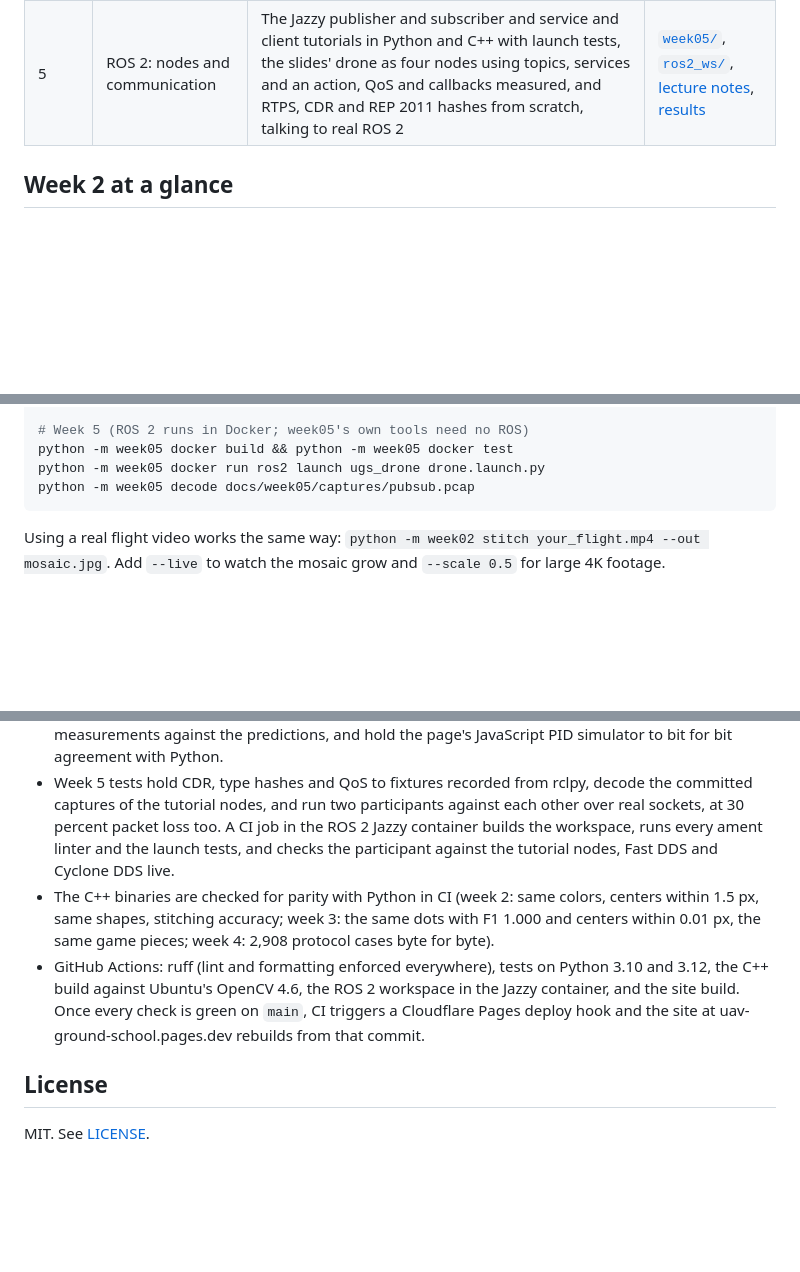
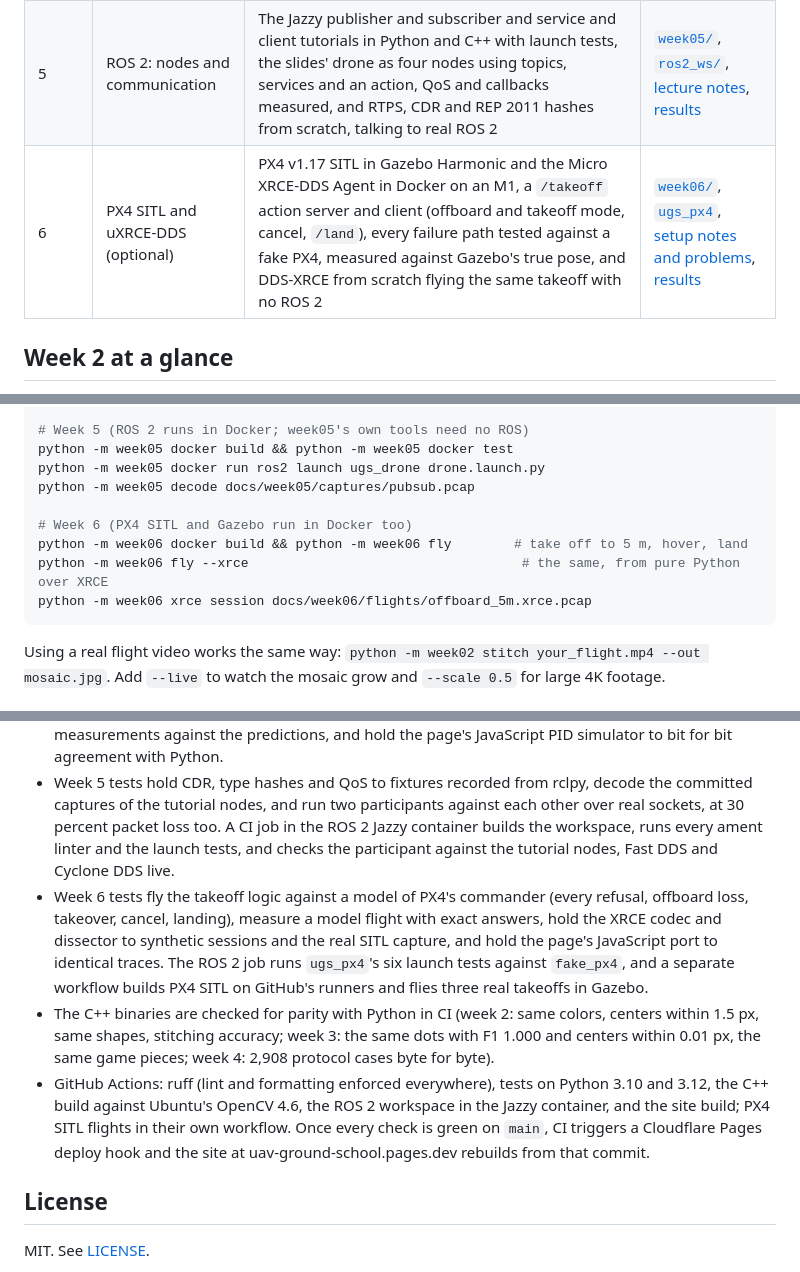
Before and after one commit to KarthikSubramanian07/UAV-Ground-School, a Markdown page: README.md, 3 parts joined by grey strips. Rendered like a GitHub page; blank space fills up the shorter version.

````diff
--- a/README.md
+++ b/README.md
@@ -26,6 +26,7 @@ The ground school hands out a "skill booster" each week: something small that so
 | 3 | Object detection | Blob detection (SimpleBlobDetector, LoG, DoG, DoH, contours), cones, cubes and rings, YOLOv8, the classical parts again in C++ | [`week03/`](week03/README.md), [lecture notes](docs/week03/NOTES.md) |
 | 4 | Flight controllers | Protocol Pro: a drone designed around the Cube Orange+, wired pin by pin, a design rule checker, the ArduPilot parameters, MAVLink, DroneCAN, CAN, RTCM, CRSF, SBUS and DShot from scratch, ArduCopter 4.7.1 in the loop, the codecs again in C++ | [`week04/`](week04/README.md), [lecture notes](docs/week04/NOTES.md) |
 | 5 | ROS 2: nodes and communication | The Jazzy publisher and subscriber and service and client tutorials in Python and C++ with launch tests, the slides' drone as four nodes using topics, services and an action, QoS and callbacks measured, and RTPS, CDR and REP 2011 hashes from scratch, talking to real ROS 2 | [`week05/`](week05/README.md), [`ros2_ws/`](ros2_ws), [lecture notes](docs/week05/NOTES.md), [results](docs/week05/RESULTS.md) |
+| 6 | PX4 SITL and uXRCE-DDS (optional) | PX4 v1.17 SITL in Gazebo Harmonic and the Micro XRCE-DDS Agent in Docker on an M1, a `/takeoff` action server and client (offboard and takeoff mode, cancel, `/land`), every failure path tested against a fake PX4, measured against Gazebo's true pose, and DDS-XRCE from scratch flying the same takeoff with no ROS 2 | [`week06/`](week06/README.md), [`ugs_px4`](ros2_ws/src/ugs_px4), [setup notes and problems](docs/week06/NOTES.md), [results](docs/week06/RESULTS.md) |
 
 ## Week 2 at a glance
 
@@ -112,6 +121,11 @@ python -m week04 journey
 python -m week05 docker build && python -m week05 docker test
 python -m week05 docker run ros2 launch ugs_drone drone.launch.py
 python -m week05 decode docs/week05/captures/pubsub.pcap
+
+# Week 6 (PX4 SITL and Gazebo run in Docker too)
+python -m week06 docker build && python -m week06 fly        # take off to 5 m, hover, land
+python -m week06 fly --xrce                                   # the same, from pure Python over XRCE
+python -m week06 xrce session docs/week06/flights/offboard_5m.xrce.pcap
 ```
 
 Using a real flight video works the same way: `python -m week02 stitch your_flight.mp4 --out mosaic.jpg`. Add `--live` to watch the mosaic grow and `--scale 0.5` for large 4K footage.
@@ -187,8 +204,9 @@ flowchart LR
 * Week 3 tests cover scale space theory (peak scale and height), polarity, color only blobs, sidelobes, a comparison with scikit-image's `blob_log`, the edge fit on exact synthetic truth, evaluation semantics, object features and invariance, augmentations that move boxes with pixels, tiling, the mAP implementation against Ultralytics, and regression tests on the ground school photos.
 * Week 4 tests compare the protocols with pymavlink, pydronecan and pyrtcm, break the design one rule at a time, validate the parameters against ArduCopter 4.7.1's metadata, check the recorded SITL measurements against the predictions, and hold the page's JavaScript PID simulator to bit for bit agreement with Python.
 * Week 5 tests hold CDR, type hashes and QoS to fixtures recorded from rclpy, decode the committed captures of the tutorial nodes, and run two participants against each other over real sockets, at 30 percent packet loss too. A CI job in the ROS 2 Jazzy container builds the workspace, runs every ament linter and the launch tests, and checks the participant against the tutorial nodes, Fast DDS and Cyclone DDS live.
+* Week 6 tests fly the takeoff logic against a model of PX4's commander (every refusal, offboard loss, takeover, cancel, landing), measure a model flight with exact answers, hold the XRCE codec and dissector to synthetic sessions and the real SITL capture, and hold the page's JavaScript port to identical traces. The ROS 2 job runs `ugs_px4`'s six launch tests against `fake_px4`, and a separate workflow builds PX4 SITL on GitHub's runners and flies three real takeoffs in Gazebo.
 * The C++ binaries are checked for parity with Python in CI (week 2: same colors, centers within 1.5 px, same shapes, stitching accuracy; week 3: the same dots with F1 1.000 and centers within 0.01 px, the same game pieces; week 4: 2,908 protocol cases byte for byte).
-* GitHub Actions: ruff (lint and formatting enforced everywhere), tests on Python 3.10 and 3.12, the C++ build against Ubuntu's OpenCV 4.6, the ROS 2 workspace in the Jazzy container, and the site build. Once every check is green on `main`, CI triggers a Cloudflare Pages deploy hook and the site at uav-ground-school.pages.dev rebuilds from that commit.
+* GitHub Actions: ruff (lint and formatting enforced everywhere), tests on Python 3.10 and 3.12, the C++ build against Ubuntu's OpenCV 4.6, the ROS 2 workspace in the Jazzy container, and the site build; PX4 SITL flights in their own workflow. Once every check is green on `main`, CI triggers a Cloudflare Pages deploy hook and the site at uav-ground-school.pages.dev rebuilds from that commit.
 
 ## License
 
````
Also changed, not shown: other parts of README.md (+15 -4 lines), week06/README.md (added, +151 -0 lines).
